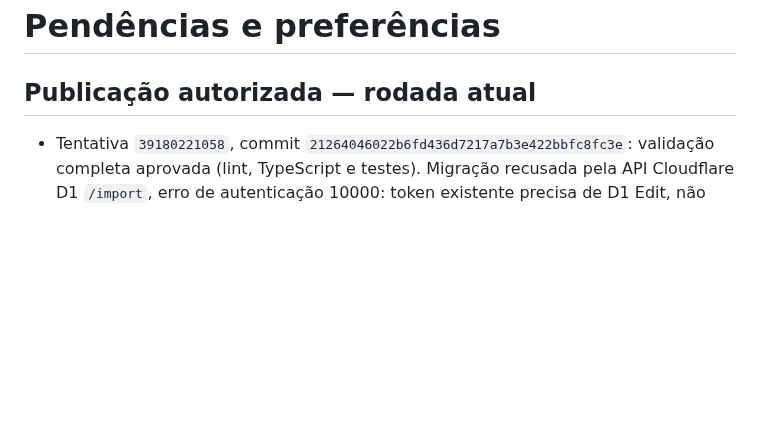
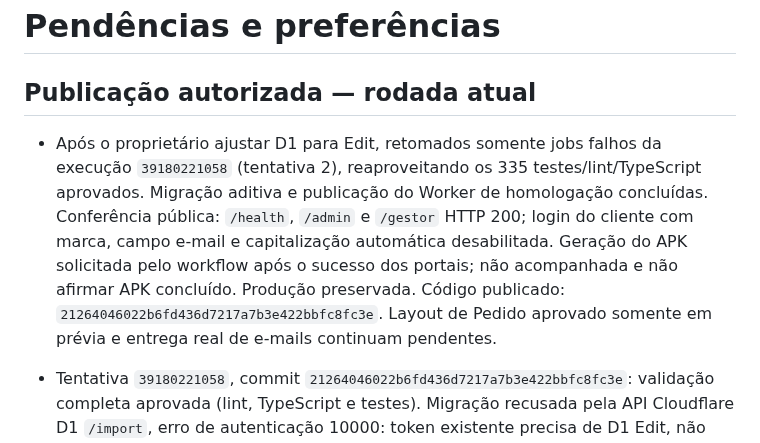
Before and after one commit to WooxOnly/Comandadigitalprint, a Markdown page: PENDENCIAS.md, the part around the change. GitHub-like rendering; blank space fills up the shorter version.

Commit message:
docs: record staging publication and requested APK [skip ci] [skip deployment]

```diff
--- a/PENDENCIAS.md
+++ b/PENDENCIAS.md
@@ -1,6 +1,8 @@
 # Pendências e preferências
 
 ## Publicação autorizada — rodada atual
+
+- Após o proprietário ajustar D1 para Edit, retomados somente jobs falhos da execução `39180221058` (tentativa 2), reaproveitando os 335 testes/lint/TypeScript aprovados. Migração aditiva e publicação do Worker de homologação concluídas. Conferência pública: `/health`, `/admin` e `/gestor` HTTP 200; login do cliente com marca, campo e-mail e capitalização automática desabilitada. Geração do APK solicitada pelo workflow após o sucesso dos portais; não acompanhada e não afirmar APK concluído. Produção preservada. Código publicado: `21264046022b6fd436d7217a7b3e422bbfc8fc3e`. Layout de Pedido aprovado somente em prévia e entrega real de e-mails continuam pendentes.
 
 - Tentativa `39180221058`, commit `21264046022b6fd436d7217a7b3e422bbfc8fc3e`: validação completa aprovada (lint, TypeScript e testes). Migração recusada pela API Cloudflare D1 `/import`, erro de autenticação 10000: token existente precisa de D1 Edit, não somente Read. Ponto de recuperação obtido antes da tentativa. Worker não foi atualizado e APK/release não iniciaram. Editar a permissão do token existente; retomar apenas jobs falhos após ajuste, reaproveitando a validação aprovada. Não recriar credenciais/secrets sem necessidade. Processamento: https://github.com/WooxOnly/Comandadigitalprint/actions/runs/39180221058 .
 
```
